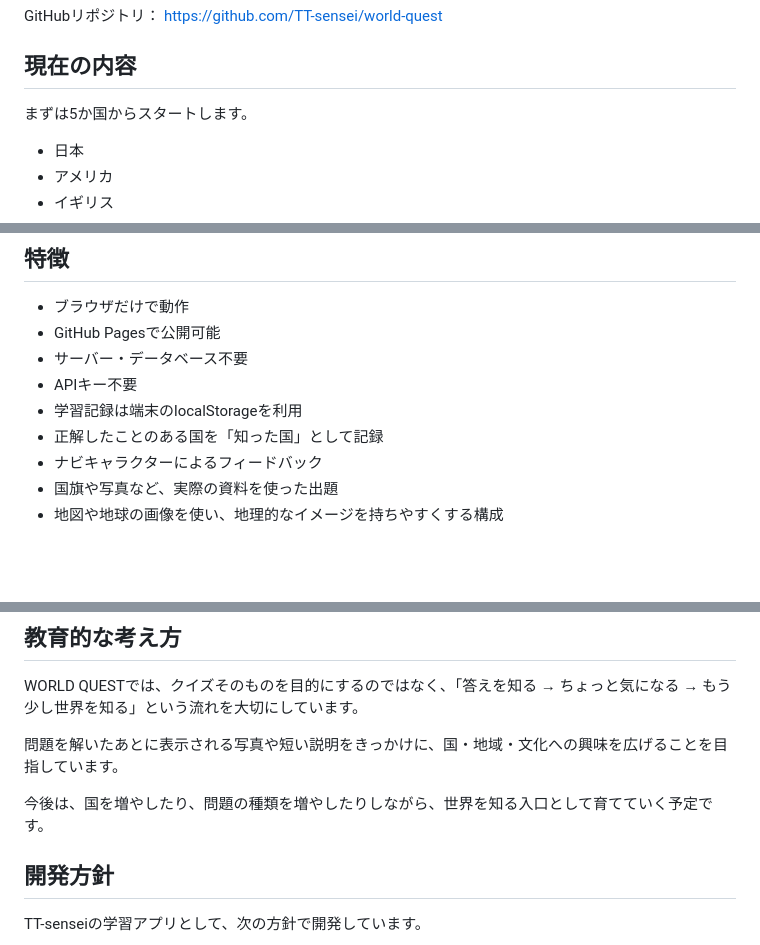
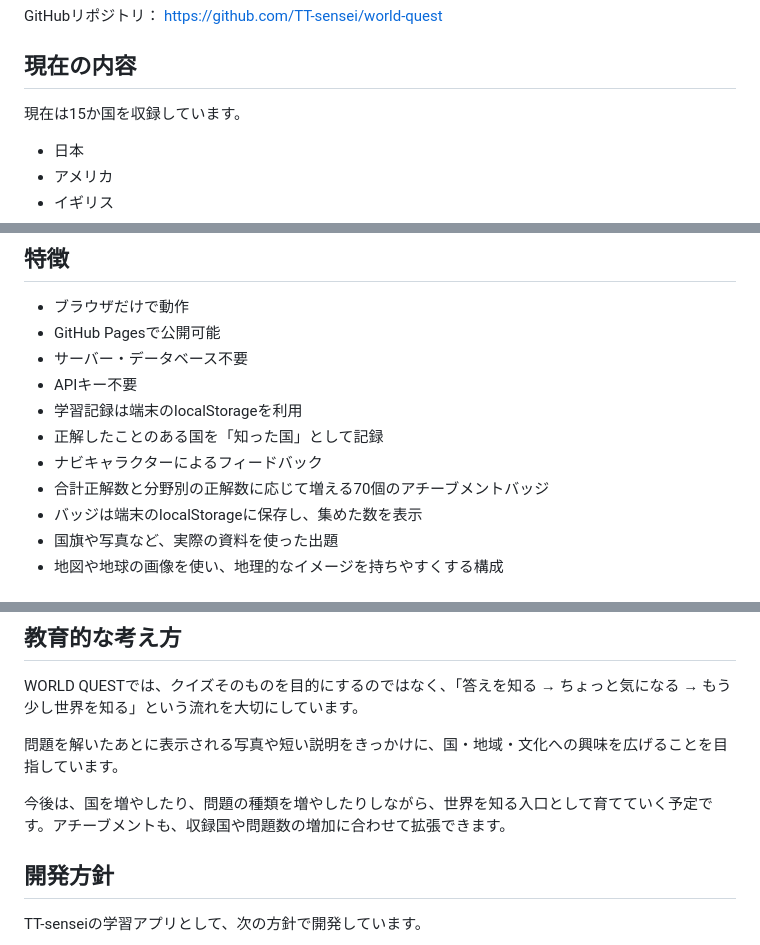
Before and after one commit to TT-sensei/world-quest, a Markdown page: README.md, 3 parts joined by grey strips. Drawn GitHub-style; blank space fills up the shorter version.

Commit message:
Document achievement badge system

```diff
--- a/README.md
+++ b/README.md
@@ -14,7 +14,7 @@ https://github.com/TT-sensei/world-quest
 
 ## 現在の内容
 
-まずは5か国からスタートします。
+現在は15か国を収録しています。
 
 - 日本
 - アメリカ
@@ -52,6 +52,8 @@ https://github.com/TT-sensei/world-quest
 - 学習記録は端末のlocalStorageを利用
 - 正解したことのある国を「知った国」として記録
 - ナビキャラクターによるフィードバック
+- 合計正解数と分野別の正解数に応じて増える70個のアチーブメントバッジ
+- バッジは端末のlocalStorageに保存し、集めた数を表示
 - 国旗や写真など、実際の資料を使った出題
 - 地図や地球の画像を使い、地理的なイメージを持ちやすくする構成
 
@@ -100,7 +103,7 @@ WORLD QUESTでは、クイズそのものを目的にするのではなく、「
 
 問題を解いたあとに表示される写真や短い説明をきっかけに、国・地域・文化への興味を広げることを目指しています。
 
-今後は、国を増やしたり、問題の種類を増やしたりしながら、世界を知る入口として育てていく予定です。
+今後は、国を増やしたり、問題の種類を増やしたりしながら、世界を知る入口として育てていく予定です。アチーブメントも、収録国や問題数の増加に合わせて拡張できます。
 
 ## 開発方針
 
```
Also changed, not shown: other parts of README.md (+1 -0 lines).
